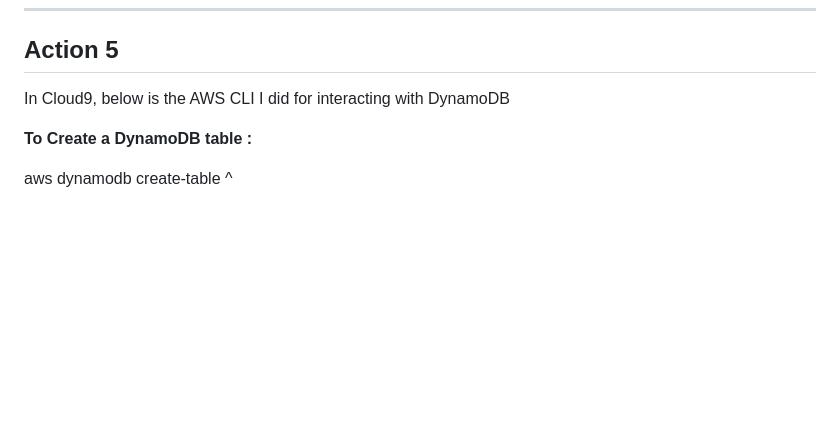
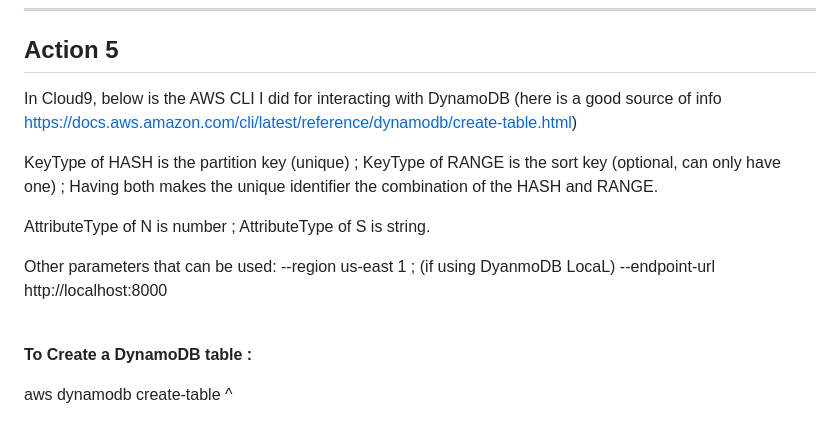
Before and after one commit to StudentLoans999/Cloud-Resume-Challenge, a Markdown page: Step 8/Visitor Counter in Database Journey.md, the part around the change. GitHub-like rendering; blank space fills up the shorter version.

```diff
--- a/Step 8/Visitor Counter in Database Journey.md
+++ b/Step 8/Visitor Counter in Database Journey.md
@@ -72,8 +72,15 @@ Started dynamoDB by running "docker run -p 8000:8000 amazon/dynamodb-local" http
 Put in access key by using "aws onfigure" (must have AWS CLI installed) - I already had my access key info configured.
 ***
 ## Action 5
-In Cloud9, below is the AWS CLI I did for interacting with DynamoDB
+In Cloud9, below is the AWS CLI I did for interacting with DynamoDB (here is a good source of info https://docs.aws.amazon.com/cli/latest/reference/dynamodb/create-table.html)
 
+KeyType of HASH is the partition key (unique) ; KeyType of RANGE is the sort key (optional, can only have one) ; Having both makes the unique identifier the combination of the HASH and RANGE.
+
+AttributeType of N is number ; AttributeType of S is string.
+
+Other parameters that can be used: --region us-east 1 ; (if using DyanmoDB LocaL) --endpoint-url http://localhost:8000
+
+<br></br>
 **To Create a DynamoDB table :**
 
 aws dynamodb create-table ^
```
